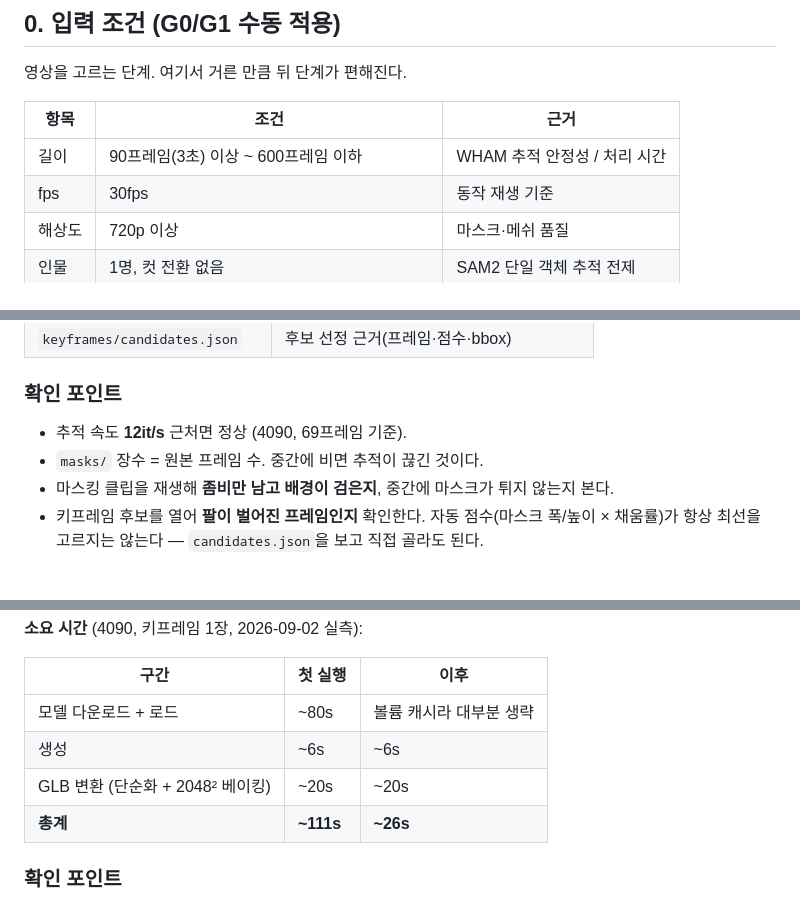
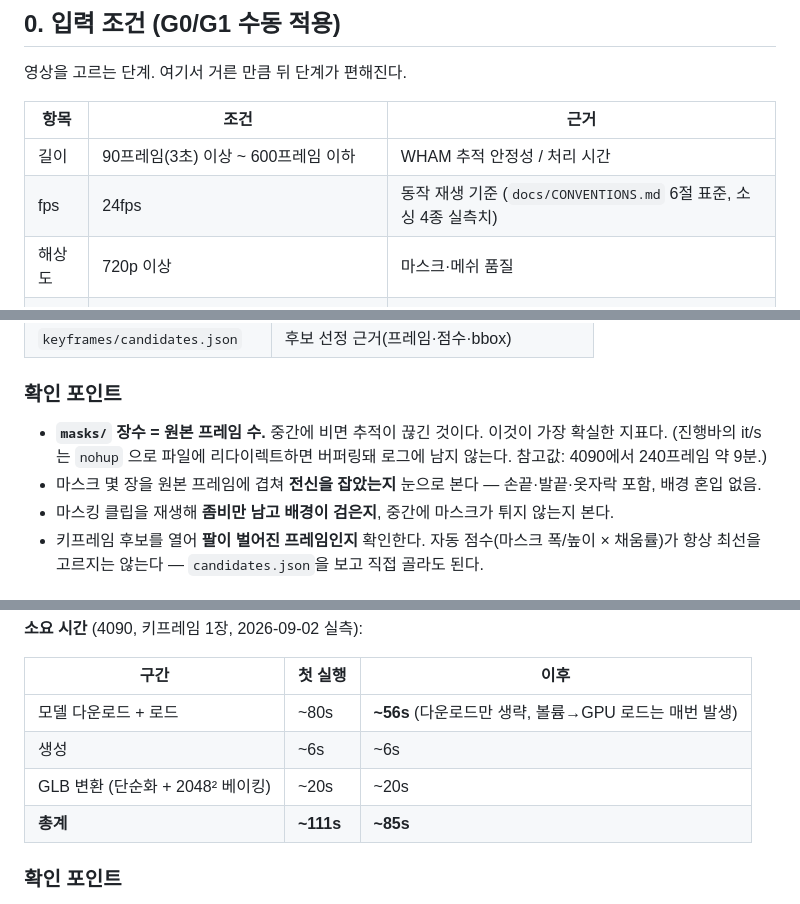
Before and after one commit to chaeee01/Video2UnityAvatar-Pipeline, a Markdown page: docs/RUNBOOK.md, 3 parts joined by grey strips. GitHub-like rendering.

```diff
--- a/docs/RUNBOOK.md
+++ b/docs/RUNBOOK.md
@@ -20,7 +20,7 @@ EU-RO-1), SMPL/SMPLify 계정 인증 완료.
 | 항목 | 조건 | 근거 |
 |---|---|---|
 | 길이 | 90프레임(3초) 이상 ~ 600프레임 이하 | WHAM 추적 안정성 / 처리 시간 |
-| fps | 30fps | 동작 재생 기준 |
+| fps | 24fps | 동작 재생 기준 (`docs/CONVENTIONS.md` 6절 표준, 소싱 4종 실측치) |
 | 해상도 | 720p 이상 | 마스크·메쉬 품질 |
 | 인물 | 1명, 컷 전환 없음 | SAM2 단일 객체 추적 전제 |
 | 크기 | 인물 bbox 높이 256px 이상, 발끝까지 프레임 안 | WHAM 관절 추정 |
@@ -107,8 +118,11 @@ python /workspace/repos/Video2UnityAvatar-Pipeline/scripts/run_sam2.py \
 | `keyframes/candidates.json` | 후보 선정 근거(프레임·점수·bbox) |
 
 ### 확인 포인트
-- 추적 속도 **12it/s** 근처면 정상 (4090, 69프레임 기준).
-- `masks/` 장수 = 원본 프레임 수. 중간에 비면 추적이 끊긴 것이다.
+- **`masks/` 장수 = 원본 프레임 수.** 중간에 비면 추적이 끊긴 것이다. 이것이 가장 확실한 지표다.
+  (진행바의 it/s 는 `nohup` 으로 파일에 리다이렉트하면 버퍼링돼 로그에 남지 않는다.
+  참고값: 4090에서 240프레임 약 9분.)
+- 마스크 몇 장을 원본 프레임에 겹쳐 **전신을 잡았는지** 눈으로 본다 — 손끝·발끝·옷자락 포함,
+  배경 혼입 없음.
 - 마스킹 클립을 재생해 **좀비만 남고 배경이 검은지**, 중간에 마스크가 튀지 않는지 본다.
 - 키프레임 후보를 열어 **팔이 벌어진 프레임인지** 확인한다. 자동 점수(마스크 폭/높이 × 채움률)가
   항상 최선을 고르지는 않는다 — `candidates.json`을 보고 직접 골라도 된다.
@@ -151,10 +165,10 @@ python /workspace/repos/Video2UnityAvatar-Pipeline/scripts/run_trellis.py \
 
 | 구간 | 첫 실행 | 이후 |
 |---|---|---|
-| 모델 다운로드 + 로드 | ~80s | 볼륨 캐시라 대부분 생략 |
+| 모델 다운로드 + 로드 | ~80s | **~56s** (다운로드만 생략, 볼륨→GPU 로드는 매번 발생) |
 | 생성 | ~6s | ~6s |
 | GLB 변환 (단순화 + 2048² 베이킹) | ~20s | ~20s |
-| **총계** | **~111s** | **~26s** |
+| **총계** | **~111s** | **~85s** |
 
 ### 확인 포인트
 - `params.json`의 `input_has_alpha`가 `true`인지 본다. `false`면 rembg가 배경을 뗀 것이라
```
Also changed, not shown: other parts of docs/RUNBOOK.md (+36 -4 lines).
